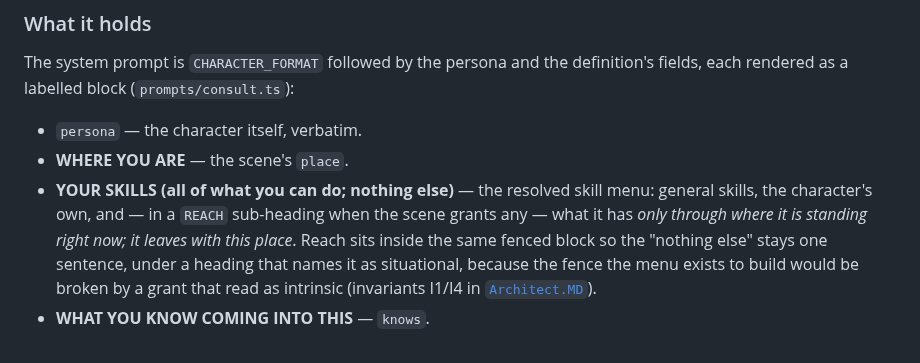
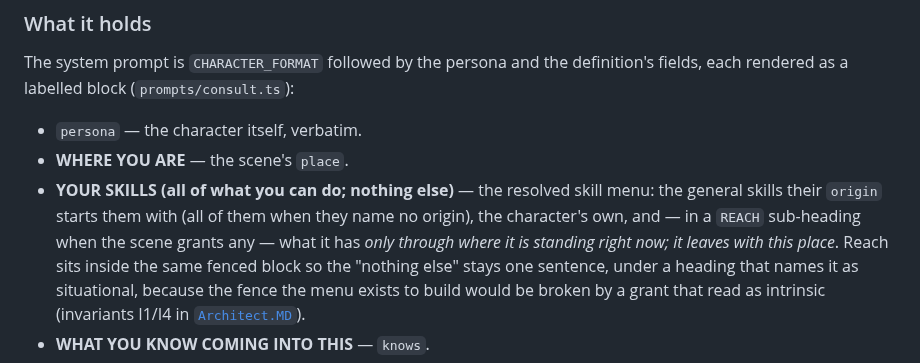
Before and after one commit to pluptak/Story-writer, a Markdown page: docs/Character.MD, the part around the change. GitHub-like rendering.

```diff
--- a/docs/Character.MD
+++ b/docs/Character.MD
@@ -33,8 +33,9 @@ rendered as a labelled block (`prompts/consult.ts`):
 
 - `persona` — the character itself, verbatim.
 - **WHERE YOU ARE** — the scene's `place`.
-- **YOUR SKILLS (all of what you can do; nothing else)** — the resolved skill menu: general skills,
-  the character's own, and — in a `REACH` sub-heading when the scene grants any — what it has
+- **YOUR SKILLS (all of what you can do; nothing else)** — the resolved skill menu: the general
+  skills their `origin` starts them with (all of them when they name no origin), the character's
+  own, and — in a `REACH` sub-heading when the scene grants any — what it has
   *only through where it is standing right now; it leaves with this place*. Reach sits inside the
   same fenced block so the "nothing else" stays one sentence, under a heading that names it as
   situational, because the fence the menu exists to build would be broken by a grant that read as
```
Also changed, not shown: CLAUDE.md (+5 -5 lines), docs/GUI-SPEC.md (+5 -3 lines).
